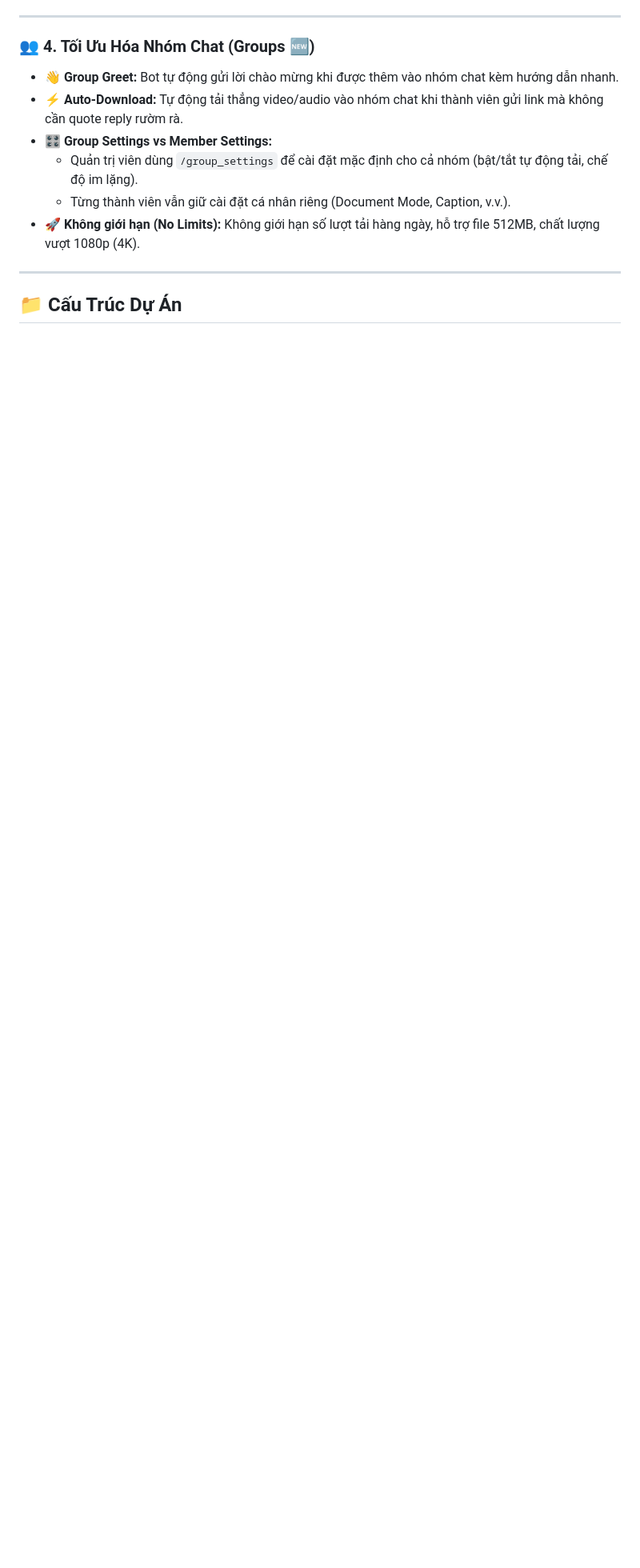
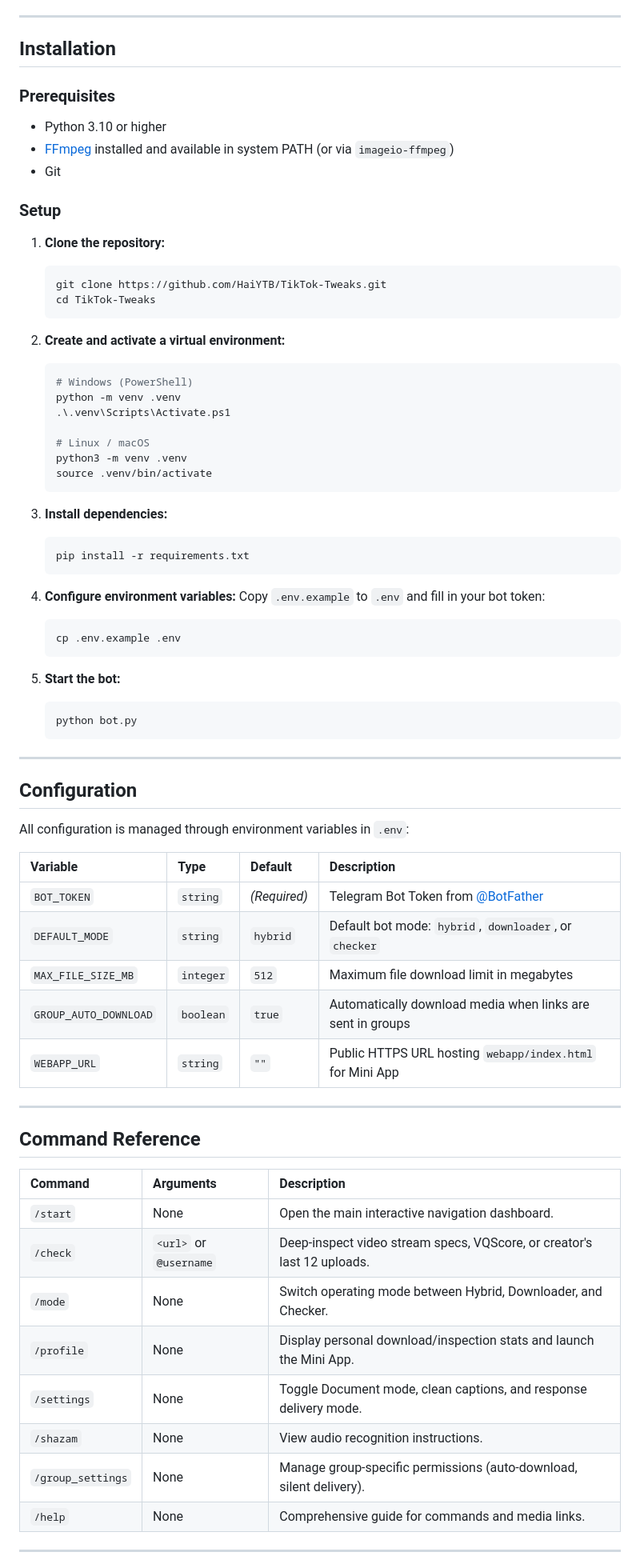
Before and after one commit to HaiYTB/TikTok-Tweaks, a Markdown page: README.md, the part around one of its changes. Shown at 80% size. GitHub-like rendering; blank space fills up the shorter version.

Commit message:
docs: rewrite README in professional English with clean technical formatting

````diff
--- a/README.md
+++ b/README.md
@@ -43,14 +55,77 @@
 
 ---
 
-### 👥 4. Tối Ưu Hóa Nhóm Chat (Groups 🆕)
-- 👋 **Group Greet:** Bot tự động gửi lời chào mừng khi được thêm vào nhóm chat kèm hướng dẫn nhanh.
-- ⚡ **Auto-Download:** Tự động tải thẳng video/audio vào nhóm chat khi thành viên gửi link mà không cần quote reply rườm rà.
-- 🎛️ **Group Settings vs Member Settings:**
-  - Quản trị viên dùng `/group_settings` để cài đặt mặc định cho cả nhóm (bật/tắt tự động tải, chế độ im lặng).
-  - Từng thành viên vẫn giữ cài đặt cá nhân riêng (Document Mode, Caption, v.v.).
-- 🚀 **Không giới hạn (No Limits):** Không giới hạn số lượt tải hàng ngày, hỗ trợ file 512MB, chất lượng vượt 1080p (4K).
+## Installation
+
+### Prerequisites
+
+- Python 3.10 or higher
+- [FFmpeg](https://ffmpeg.org/) installed and available in system PATH (or via `imageio-ffmpeg`)
+- Git
+
+### Setup
+
+1. **Clone the repository:**
+   ```bash
+   git clone https://github.com/HaiYTB/TikTok-Tweaks.git
+   cd TikTok-Tweaks
+   ```
+
+2. **Create and activate a virtual environment:**
+   ```bash
+   # Windows (PowerShell)
+   python -m venv .venv
+   .\.venv\Scripts\Activate.ps1
+
+   # Linux / macOS
+   python3 -m venv .venv
+   source .venv/bin/activate
+   ```
+
+3. **Install dependencies:**
+   ```bash
+   pip install -r requirements.txt
+   ```
+
+4. **Configure environment variables:**
+   Copy `.env.example` to `.env` and fill in your bot token:
+   ```bash
+   cp .env.example .env
+   ```
+
+5. **Start the bot:**
+   ```bash
+   python bot.py
+   ```
 
 ---
 
-## 📁 Cấu Trúc Dự Án
+## Configuration
+
+All configuration is managed through environment variables in `.env`:
+
+| Variable | Type | Default | Description |
+| :--- | :--- | :--- | :--- |
+| `BOT_TOKEN` | `string` | *(Required)* | Telegram Bot Token from [@BotFather](https://t.me/BotFather) |
+| `DEFAULT_MODE` | `string` | `hybrid` | Default bot mode: `hybrid`, `downloader`, or `checker` |
+| `MAX_FILE_SIZE_MB` | `integer` | `512` | Maximum file download limit in megabytes |
+| `GROUP_AUTO_DOWNLOAD` | `boolean` | `true` | Automatically download media when links are sent in groups |
+| `WEBAPP_URL` | `string` | `""` | Public HTTPS URL hosting `webapp/index.html` for Mini App |
+
+---
+
+## Command Reference
+
+| Command | Arguments | Description |
+| :--- | :--- | :--- |
+| `/start` | None | Open the main interactive navigation dashboard. |
+| `/check` | `<url>` or `@username` | Deep-inspect video stream specs, VQScore, or creator's last 12 uploads. |
+| `/mode` | None | Switch operating mode between Hybrid, Downloader, and Checker. |
+| `/profile` | None | Display personal download/inspection stats and launch the Mini App. |
+| `/settings` | None | Toggle Document mode, clean captions, and response delivery mode. |
+| `/shazam` | None | View audio recognition instructions. |
+| `/group_settings` | None | Manage group-specific permissions (auto-download, silent delivery). |
+| `/help` | None | Comprehensive guide for commands and media links. |
+
+---
+
````
Also changed, not shown: other parts of README.md (+57 -76 lines).
